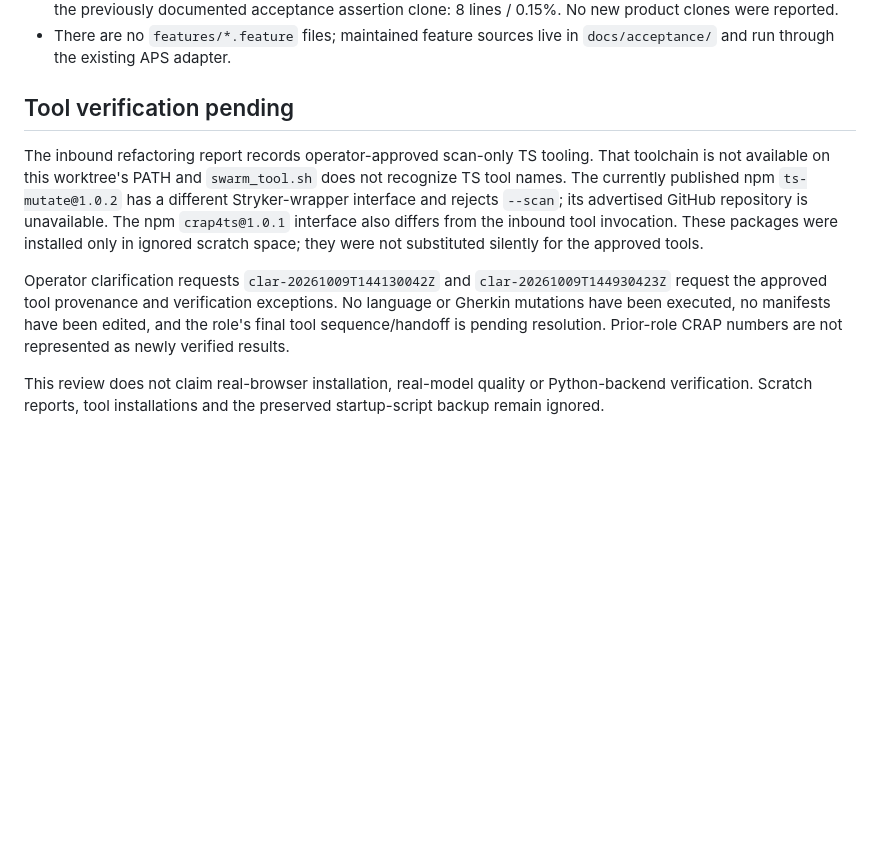
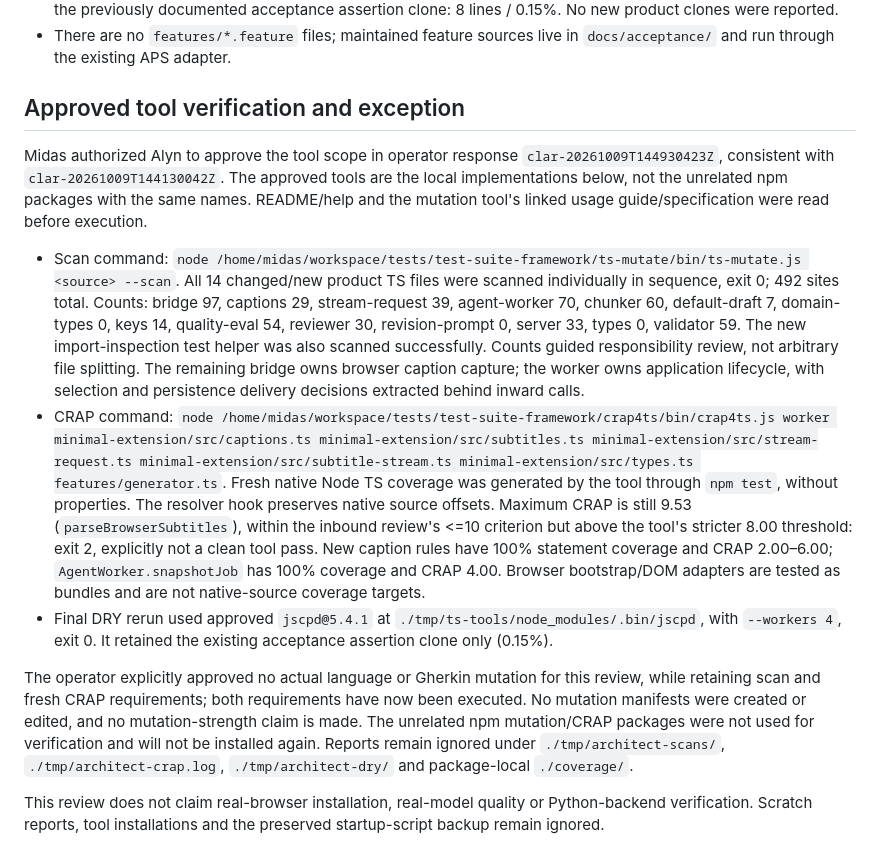
Before and after one commit to midastruth/youtube-translator, a Markdown page: docs/acceptance/typescript-architecture.md, the part around the change. Rendered like a GitHub page; blank space fills up the shorter version.

Commit message:
Record approved local TypeScript verification results
By architect.

```diff
--- a/docs/acceptance/typescript-architecture.md
+++ b/docs/acceptance/typescript-architecture.md
@@ -17,10 +17,14 @@ Task: `把js 改为ts`.
 - `jscpd@5.4.1 worker minimal-extension/src features scripts --format typescript --workers 4` found only the previously documented acceptance assertion clone: 8 lines / 0.15%. No new product clones were reported.
 - There are no `features/*.feature` files; maintained feature sources live in `docs/acceptance/` and run through the existing APS adapter.
 
-## Tool verification pending
+## Approved tool verification and exception
 
-The inbound refactoring report records operator-approved scan-only TS tooling. That toolchain is not available on this worktree's PATH and `swarm_tool.sh` does not recognize TS tool names. The currently published npm `ts-mutate@1.0.2` has a different Stryker-wrapper interface and rejects `--scan`; its advertised GitHub repository is unavailable. The npm `crap4ts@1.0.1` interface also differs from the inbound tool invocation. These packages were installed only in ignored scratch space; they were not substituted silently for the approved tools.
+Midas authorized Alyn to approve the tool scope in operator response `clar-20261009T144930423Z`, consistent with `clar-20261009T144130042Z`. The approved tools are the local implementations below, not the unrelated npm packages with the same names. README/help and the mutation tool's linked usage guide/specification were read before execution.
 
-Operator clarification requests `clar-20261009T144130042Z` and `clar-20261009T144930423Z` request the approved tool provenance and verification exceptions. No language or Gherkin mutations have been executed, no manifests have been edited, and the role's final tool sequence/handoff is pending resolution. Prior-role CRAP numbers are not represented as newly verified results.
+- Scan command: `node /home/midas/workspace/tests/test-suite-framework/ts-mutate/bin/ts-mutate.js <source> --scan`. All 14 changed/new product TS files were scanned individually in sequence, exit 0; 492 sites total. Counts: bridge 97, captions 29, stream-request 39, agent-worker 70, chunker 60, default-draft 7, domain-types 0, keys 14, quality-eval 54, reviewer 30, revision-prompt 0, server 33, types 0, validator 59. The new import-inspection test helper was also scanned successfully. Counts guided responsibility review, not arbitrary file splitting. The remaining bridge owns browser caption capture; the worker owns application lifecycle, with selection and persistence delivery decisions extracted behind inward calls.
+- CRAP command: `node /home/midas/workspace/tests/test-suite-framework/crap4ts/bin/crap4ts.js worker minimal-extension/src/captions.ts minimal-extension/src/subtitles.ts minimal-extension/src/stream-request.ts minimal-extension/src/subtitle-stream.ts minimal-extension/src/types.ts features/generator.ts`. Fresh native Node TS coverage was generated by the tool through `npm test`, without properties. The resolver hook preserves native source offsets. Maximum CRAP is still 9.53 (`parseBrowserSubtitles`), within the inbound review's <=10 criterion but above the tool's stricter 8.00 threshold: exit 2, explicitly not a clean tool pass. New caption rules have 100% statement coverage and CRAP 2.00–6.00; `AgentWorker.snapshotJob` has 100% coverage and CRAP 4.00. Browser bootstrap/DOM adapters are tested as bundles and are not native-source coverage targets.
+- Final DRY rerun used approved `jscpd@5.4.1` at `./tmp/ts-tools/node_modules/.bin/jscpd`, with `--workers 4`, exit 0. It retained the existing acceptance assertion clone only (0.15%).
+
+The operator explicitly approved no actual language or Gherkin mutation for this review, while retaining scan and fresh CRAP requirements; both requirements have now been executed. No mutation manifests were created or edited, and no mutation-strength claim is made. The unrelated npm mutation/CRAP packages were not used for verification and will not be installed again. Reports remain ignored under `./tmp/architect-scans/`, `./tmp/architect-crap.log`, `./tmp/architect-dry/` and package-local `./coverage/`.
 
 This review does not claim real-browser installation, real-model quality or Python-backend verification. Scratch reports, tool installations and the preserved startup-script backup remain ignored.
```
